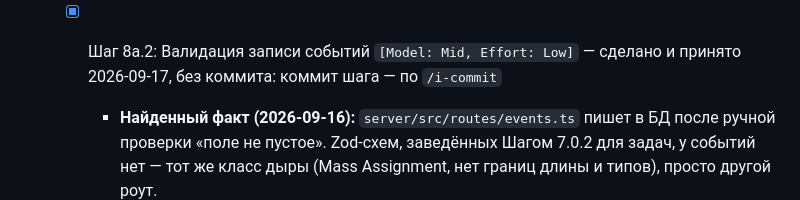
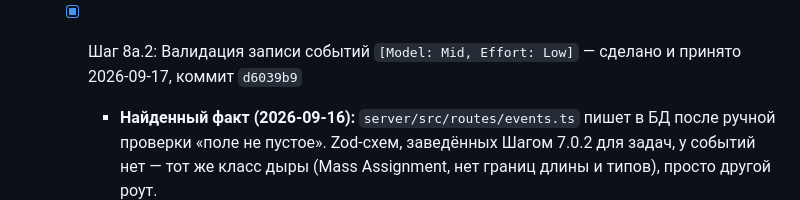
Before and after one commit to Artemsites/organizer, a Markdown page: plan.md, the part around the change. GitHub-like rendering.

Commit message:
upd plan: зафиксирован хэш шага 8a.2

```diff
--- a/plan.md
+++ b/plan.md
@@ -81,7 +81,7 @@ organizer/
     - Доказательство: тест в `server/test/` — вторая вставка той же пары падает на `UNIQUE`; удаление события уносит его строки журнала (`foreign_keys = ON` уже включён).
     - **Сделано 2026-09-17** (коммит `2229ba6`, галка закрыта позже — расхождение план/код): `delivery_log` в `schema.ts:45` + UNIQUE-индекс `schema.ts:53`; `scheduleDelivery` / `markDelivered` / `pruneDeliveredOlderThan` в `db/index.ts:260-312`; `DELIVERY_RETENTION_MS` — `db/index.ts:51`. Тесты — `server/test/delivery-log.test.ts` (4 шт., у каждого в комментарии записано, какое изменение кода его краснит). Локальный `organizer.db` отсутствует — снос не требовался. Факт «мёртвой таблицы нет» подтверждён `grep -rn 'reminders' server cli web shared plugins` — 0 совпадений.
 
-  - [x] Шаг 8a.2: Валидация записи событий `[Model: Mid, Effort: Low]` — сделано и принято 2026-09-17, без коммита: коммит шага — по `/i-commit`
+  - [x] Шаг 8a.2: Валидация записи событий `[Model: Mid, Effort: Low]` — сделано и принято 2026-09-17, коммит `d6039b9`
     - **Найденный факт (2026-09-16):** `server/src/routes/events.ts` пишет в БД после ручной проверки «поле не пустое». Zod-схем, заведённых Шагом 7.0.2 для задач, у событий нет — тот же класс дыры (Mass Assignment, нет границ длины и типов), просто другой роут.
     - Схемы событий кладём рядом с задачными, в `server/src/routes/schemas.ts`: границы длины заголовка и описания, целочисленные метки времени, верхняя граница интервала напоминания.
     - Правило домена: конец события не раньше начала — иначе 400, а не запись в БД.
```
Also changed, not shown: memory.md (+1 -1 lines).
